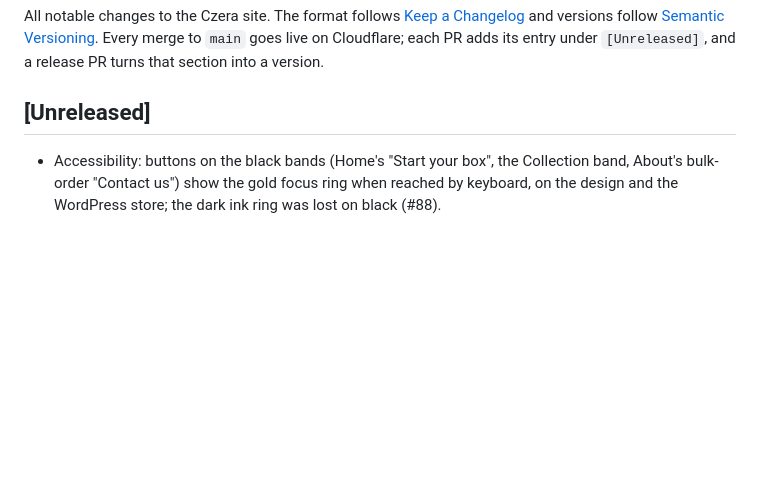
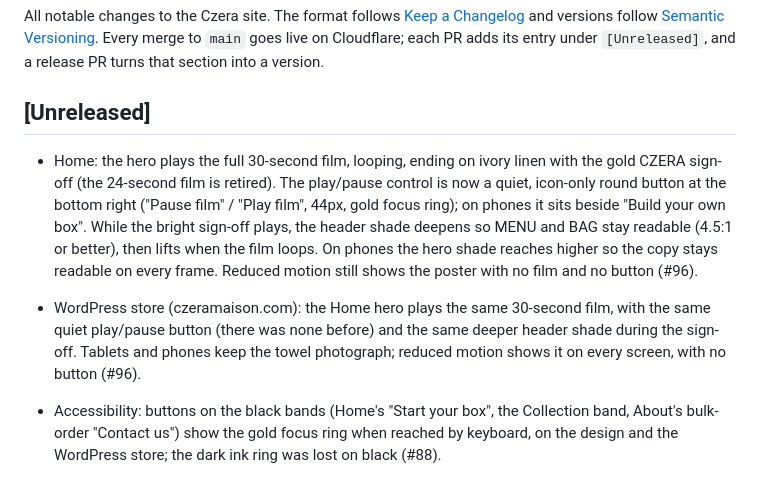
Before and after one commit to amahallawy/czera, a Markdown page: CHANGELOG.md, the part around the change. Rendered like a GitHub page; blank space fills up the shorter version.

Commit message:
docs: changelog for the 30s hero film on both sites
Refs #96

Co-Authored-By: Claude Opus 5.5 <noreply@anthropic.com>

```diff
--- a/CHANGELOG.md
+++ b/CHANGELOG.md
@@ -7,6 +7,21 @@ Cloudflare; each PR adds its entry under `[Unreleased]`, and a release PR turns
 that section into a version.
 
 ## [Unreleased]
+
+- Home: the hero plays the full 30-second film, looping, ending on ivory
+  linen with the gold CZERA sign-off (the 24-second film is retired). The
+  play/pause control is now a quiet, icon-only round button at the bottom
+  right ("Pause film" / "Play film", 44px, gold focus ring); on phones it
+  sits beside "Build your own box". While the bright sign-off plays, the
+  header shade deepens so MENU and BAG stay readable (4.5:1 or better), then
+  lifts when the film loops. On phones the hero shade reaches higher so the
+  copy stays readable on every frame. Reduced motion still shows the poster
+  with no film and no button (#96).
+- WordPress store (czeramaison.com): the Home hero plays the same 30-second
+  film, with the same quiet play/pause button (there was none before) and
+  the same deeper header shade during the sign-off. Tablets and phones keep
+  the towel photograph; reduced motion shows it on every screen, with no
+  button (#96).
 
 - Accessibility: buttons on the black bands (Home's "Start your box", the
   Collection band, About's bulk-order "Contact us") show the gold focus
```
